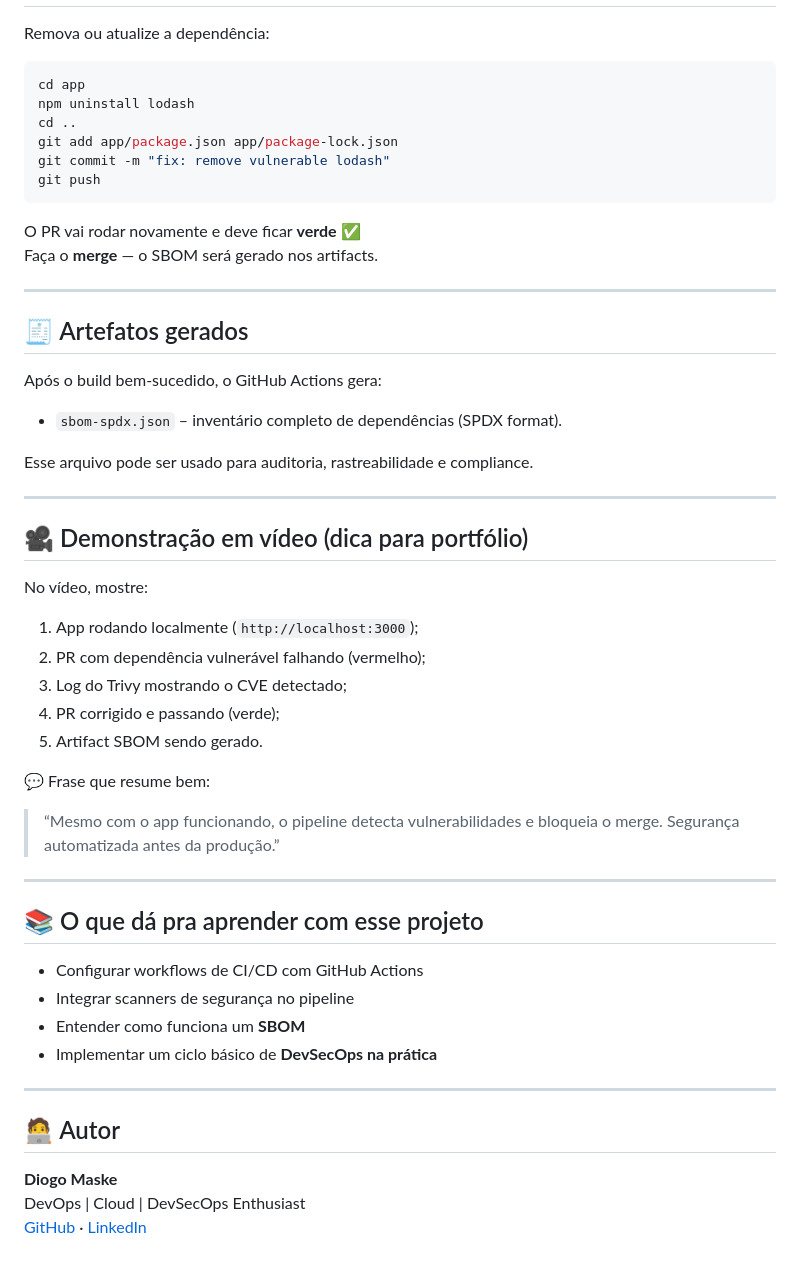
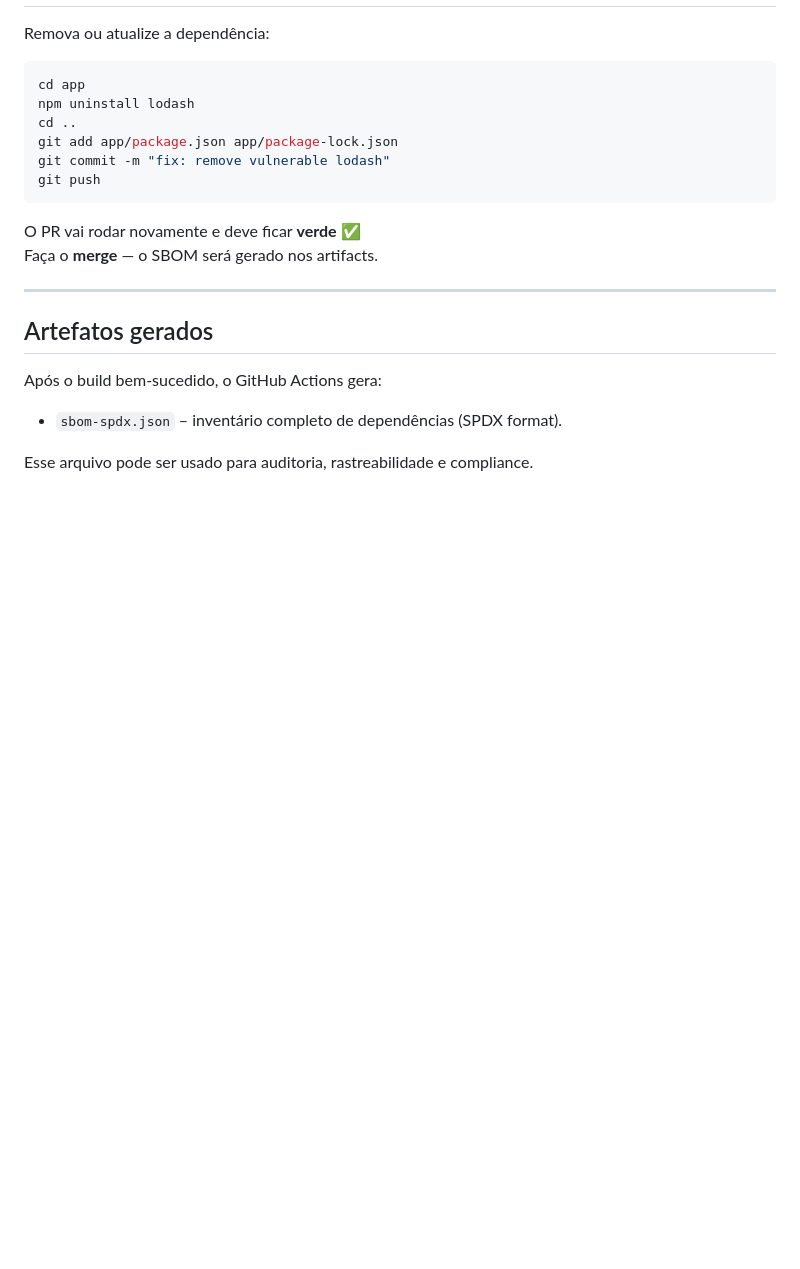
Before and after one commit to diogomsk/devsecops-guardrail, a Markdown page: README.md, the part around one of its changes. Rendered like a GitHub page; blank space fills up the shorter version.

````diff
--- a/README.md
+++ b/README.md
@@ -83,5 +92,6 @@ Clique em **Details → Trivy FS** ou **Trivy Image** para ver os **CVEs detecta
 
 Remova ou atualize a dependência:
+
 ```bash
 cd app
 npm uninstall lodash
@@ -96,36 +106,10 @@ Faça o **merge** — o SBOM será gerado nos artifacts.
 
 ---
 
-## 🧾 Artefatos gerados
+## Artefatos gerados
+
 Após o build bem-sucedido, o GitHub Actions gera:
-- `sbom-spdx.json` – inventário completo de dependências (SPDX format).
+
+-   `sbom-spdx.json` – inventário completo de dependências (SPDX format).
 
 Esse arquivo pode ser usado para auditoria, rastreabilidade e compliance.
-
----
-
-## 🎥 Demonstração em vídeo (dica para portfólio)
-No vídeo, mostre:
-1. App rodando localmente (`http://localhost:3000`);
-2. PR com dependência vulnerável falhando (vermelho);
-3. Log do Trivy mostrando o CVE detectado;
-4. PR corrigido e passando (verde);
-5. Artifact SBOM sendo gerado.
-
-💬 Frase que resume bem:
-> “Mesmo com o app funcionando, o pipeline detecta vulnerabilidades e bloqueia o merge. Segurança automatizada antes da produção.”
-
----
-
-## 📚 O que dá pra aprender com esse projeto
-- Configurar workflows de CI/CD com GitHub Actions
-- Integrar scanners de segurança no pipeline
-- Entender como funciona um **SBOM**
-- Implementar um ciclo básico de **DevSecOps na prática**
-
----
-
-## 🧑‍💻 Autor
-**Diogo Maske**
-DevOps | Cloud | DevSecOps Enthusiast
-[GitHub](https://github.com/diogomsk) · [LinkedIn](https://www.linkedin.com/in/diogomaske)
````
Also changed, not shown: other parts of README.md (+34 -25 lines).
